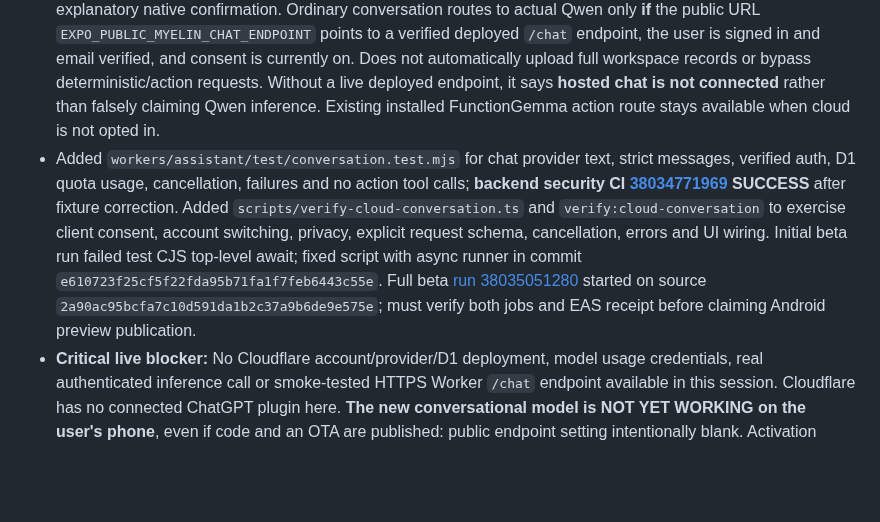
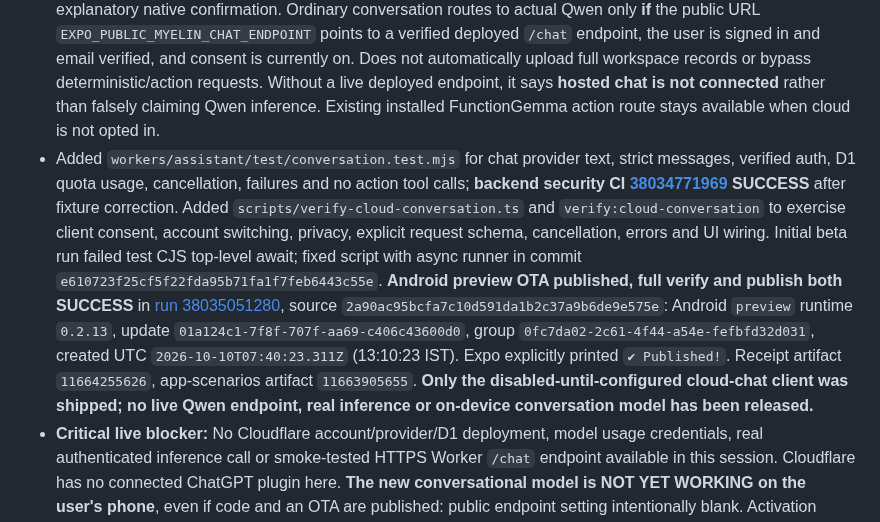
Before and after one commit to DJGaming1t/myelin-app, a Markdown page: docs/MYELIN_AI_HANDOFF.md, the part around the change. GitHub-like rendering; blank space fills up the shorter version.

Commit message:
docs(ai): record verified hosted-chat bridge preview release and live blocker

```diff
--- a/docs/MYELIN_AI_HANDOFF.md
+++ b/docs/MYELIN_AI_HANDOFF.md
@@ -5,7 +5,7 @@
 - User explicitly requested **“Then add a working conversation model”**, dissatisfied that the existing app only instantly returns Qwen phone-version unavailable. Prior step introduced a useful but deterministic workflow audit. Now added real **hosted multi-turn text-model code**, with no direct action permission, to the existing `workers/assistant/` Worker.
 - Backend `workers/assistant/conversation-service.mjs`: validates strict user/assistant turn history (max 9), request/UTF-8 budgets, authenticated verified Firebase ID-token via existing server verifier, same atomic D1 per-account/shared request limits (no separate chat loophole), cancellation and no unauthorized model selectors; uses one server-owned Qwen Workers AI ID `@cf/qwen/qwen3-30b-a3b-fp8`. Validated text completion is returned in `{version:1,reply}`, rejecting malformed, unfinished, refused, over-budget or thought-marker responses. `workers/assistant/index.mjs` adds `POST /chat` while preserving existing `POST /assistant` JSON action protocol and all task confirmation rules.
 - App `src/features/assistant/cloud-conversation.ts` securely sends recent bounded multi-turn chat with HTTPS URL, Firebase token, current account identity and explicit consent checks, timeout/cancellation and sanitized quota errors. `app/(app)/settings/ai-assistant.tsx` adds a **Cloud conversation** opt-in Switch and explanatory native confirmation. Ordinary conversation routes to actual Qwen only **if** the public URL `EXPO_PUBLIC_MYELIN_CHAT_ENDPOINT` points to a verified deployed `/chat` endpoint, the user is signed in and email verified, and consent is currently on. Does not automatically upload full workspace records or bypass deterministic/action requests. Without a live deployed endpoint, it says **hosted chat is not connected** rather than falsely claiming Qwen inference. Existing installed FunctionGemma action route stays available when cloud is not opted in.
-- Added `workers/assistant/test/conversation.test.mjs` for chat provider text, strict messages, verified auth, D1 quota usage, cancellation, failures and no action tool calls; **backend security CI [38034771969](https://github.com/DJGaming1t/myelin-app/actions/runs/38034771969) SUCCESS** after fixture correction. Added `scripts/verify-cloud-conversation.ts` and `verify:cloud-conversation` to exercise client consent, account switching, privacy, explicit request schema, cancellation, errors and UI wiring. Initial beta run failed test CJS top-level await; fixed script with async runner in commit `e610723f25cf5f22fda95b71fa1f7feb6443c55e`. Full beta [run 38035051280](https://github.com/DJGaming1t/myelin-app/actions/runs/38035051280) started on source `2a90ac95bcfa7c10d591da1b2c37a9b6de9e575e`; must verify both jobs and EAS receipt before claiming Android preview publication.
+- Added `workers/assistant/test/conversation.test.mjs` for chat provider text, strict messages, verified auth, D1 quota usage, cancellation, failures and no action tool calls; **backend security CI [38034771969](https://github.com/DJGaming1t/myelin-app/actions/runs/38034771969) SUCCESS** after fixture correction. Added `scripts/verify-cloud-conversation.ts` and `verify:cloud-conversation` to exercise client consent, account switching, privacy, explicit request schema, cancellation, errors and UI wiring. Initial beta run failed test CJS top-level await; fixed script with async runner in commit `e610723f25cf5f22fda95b71fa1f7feb6443c55e`. **Android preview OTA published, full verify and publish both SUCCESS** in [run 38035051280](https://github.com/DJGaming1t/myelin-app/actions/runs/38035051280), source `2a90ac95bcfa7c10d591da1b2c37a9b6de9e575e`: Android `preview` runtime `0.2.13`, update `01a124c1-7f8f-707f-aa69-c406c43600d0`, group `0fc7da02-2c61-4f44-a54e-fefbfd32d031`, created UTC `2026-10-10T07:40:23.311Z` (13:10:23 IST). Expo explicitly printed `✔ Published!`. Receipt artifact `11664255626`, app-scenarios artifact `11663905655`. **Only the disabled-until-configured cloud-chat client was shipped; no live Qwen endpoint, real inference or on-device conversation model has been released.**
 - **Critical live blocker:** No Cloudflare account/provider/D1 deployment, model usage credentials, real authenticated inference call or smoke-tested HTTPS Worker `/chat` endpoint available in this session. Cloudflare has no connected ChatGPT plugin here. **The new conversational model is NOT YET WORKING on the user's phone**, even if code and an OTA are published: public endpoint setting intentionally blank. Activation requires an eligible, user-authorized Cloudflare account/deployment and model availability/privacy check, with real provider smoke testing, then EAS preview URL configuration/OTA. Do not request/paste secrets into chat or buy a paid tier; user prefers **zero spending**. Firebase/Gemini route remains paused by project policy for school audience/terms/billing. A stronger hosted Qwen is distinct from weak unreleased Qwen3.5 phone fine-tune.
 - **Next:** Help an authorised eligible owner connect/provision Cloudflare Workers AI + dedicated D1 Free via supported tooling, deploy Worker with Firebase REST verifier env vars, test live signed-in requests and teen-appropriate privacy safeguards, and only then set the public chat URL in OTA and verify on Android. Do not simply add more canned intent rules and claim general reasoning.
 
```
